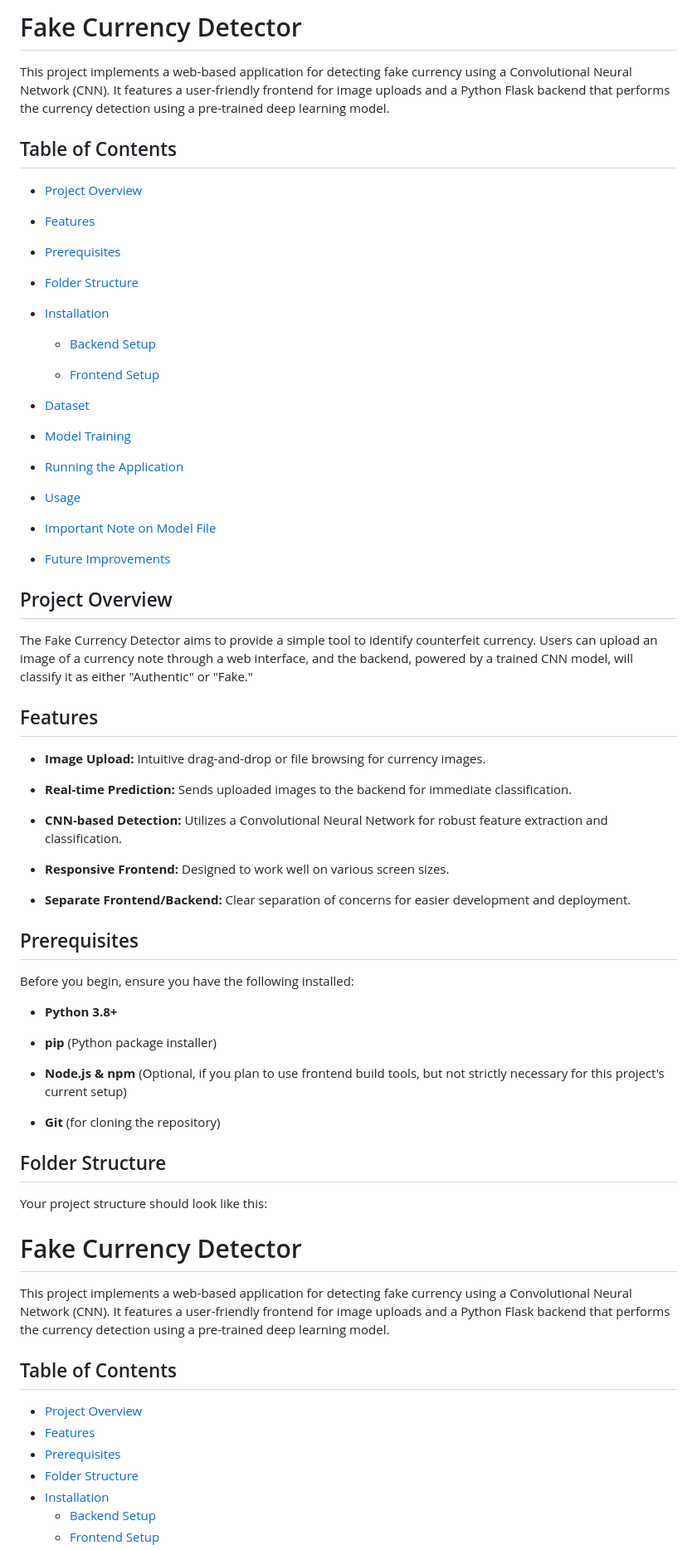
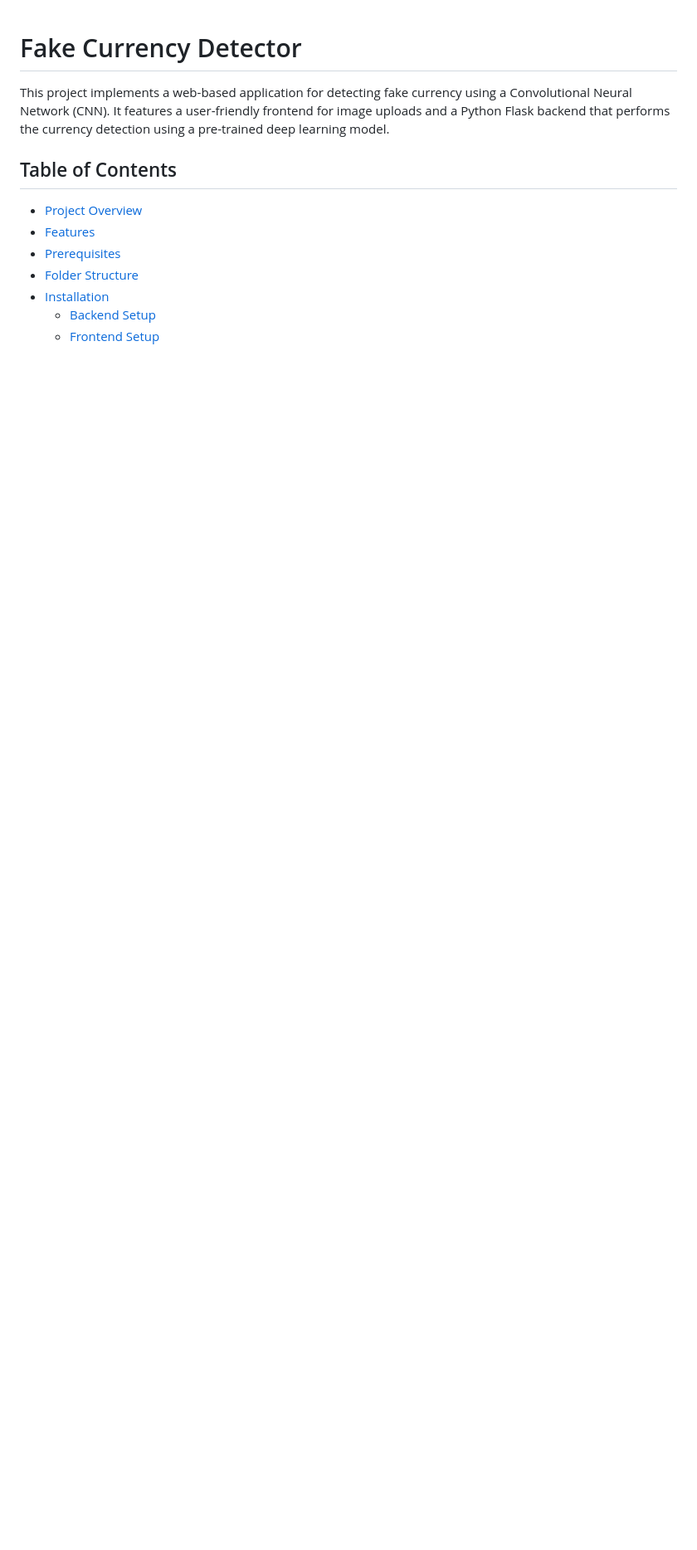
Before and after one commit to Manik-05/Fake_Currency_Detector, a Markdown page: README.md, the part around the change. Shown: that part at 83% size. GitHub-like rendering; blank space fills up the shorter version.

```diff
--- a/README.md
+++ b/README.md
@@ -1,68 +1,3 @@
-# Fake Currency Detector
-
-This project implements a web-based application for detecting fake currency using a Convolutional Neural Network (CNN). It features a user-friendly frontend for image uploads and a Python Flask backend that performs the currency detection using a pre-trained deep learning model.
-
-## Table of Contents
-
-* [Project Overview](#project-overview)
-
-* [Features](#features)
-
-* [Prerequisites](#prerequisites)
-
-* [Folder Structure](#folder-structure)
-
-* [Installation](#installation)
-
-  * [Backend Setup](#backend-setup)
-
-  * [Frontend Setup](#frontend-setup)
-
-* [Dataset](#dataset)
-
-* [Model Training](#model-training)
-
-* [Running the Application](#running-the-application)
-
-* [Usage](#usage)
-
-* [Important Note on Model File](#important-note-on-model-file)
-
-* [Future Improvements](#future-improvements)
-
-## Project Overview
-
-The Fake Currency Detector aims to provide a simple tool to identify counterfeit currency. Users can upload an image of a currency note through a web interface, and the backend, powered by a trained CNN model, will classify it as either "Authentic" or "Fake."
-
-## Features
-
-* **Image Upload:** Intuitive drag-and-drop or file browsing for currency images.
-
-* **Real-time Prediction:** Sends uploaded images to the backend for immediate classification.
-
-* **CNN-based Detection:** Utilizes a Convolutional Neural Network for robust feature extraction and classification.
-
-* **Responsive Frontend:** Designed to work well on various screen sizes.
-
-* **Separate Frontend/Backend:** Clear separation of concerns for easier development and deployment.
-
-## Prerequisites
-
-Before you begin, ensure you have the following installed:
-
-* **Python 3.8+**
-
-* **pip** (Python package installer)
-
-* **Node.js & npm** (Optional, if you plan to use frontend build tools, but not strictly necessary for this project's current setup)
-
-* **Git** (for cloning the repository)
-
-## Folder Structure
-
-Your project structure should look like this:
-
-
 # Fake Currency Detector
 
 This project implements a web-based application for detecting fake currency using a Convolutional Neural Network (CNN). It features a user-friendly frontend for image uploads and a Python Flask backend that performs the currency detection using a pre-trained deep learning model.
```
